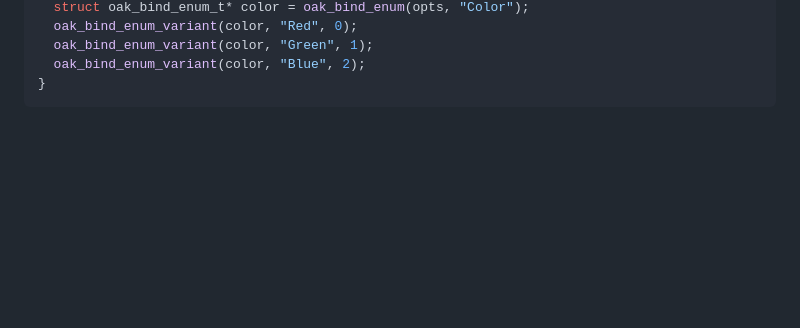
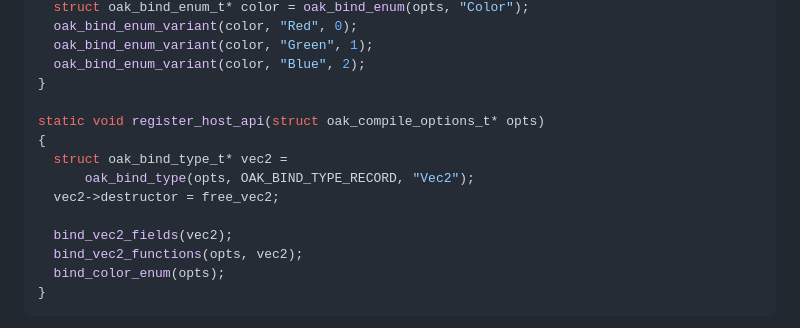
Before and after one commit to vladbelousoff/oak, a Markdown page: README.md, the part around one of its changes. GitHub-like rendering; blank space fills up the shorter version.

````diff
--- a/README.md
+++ b/README.md
@@ -228,6 +247,17 @@ static void register_host_api(struct oak_compile_options_t* opts)
   oak_bind_enum_variant(color, "Red", 0);
   oak_bind_enum_variant(color, "Green", 1);
   oak_bind_enum_variant(color, "Blue", 2);
+}
+
+static void register_host_api(struct oak_compile_options_t* opts)
+{
+  struct oak_bind_type_t* vec2 =
+      oak_bind_type(opts, OAK_BIND_TYPE_RECORD, "Vec2");
+  vec2->destructor = free_vec2;
+
+  bind_vec2_fields(vec2);
+  bind_vec2_functions(opts, vec2);
+  bind_color_enum(opts);
 }
 ```
 
````
Also changed, not shown: other parts of README.md (+48 -29 lines).
